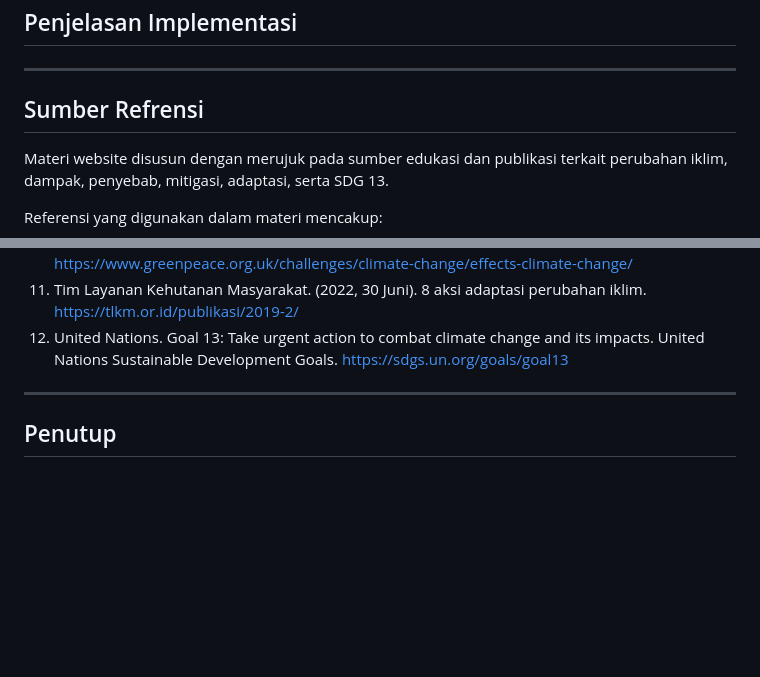
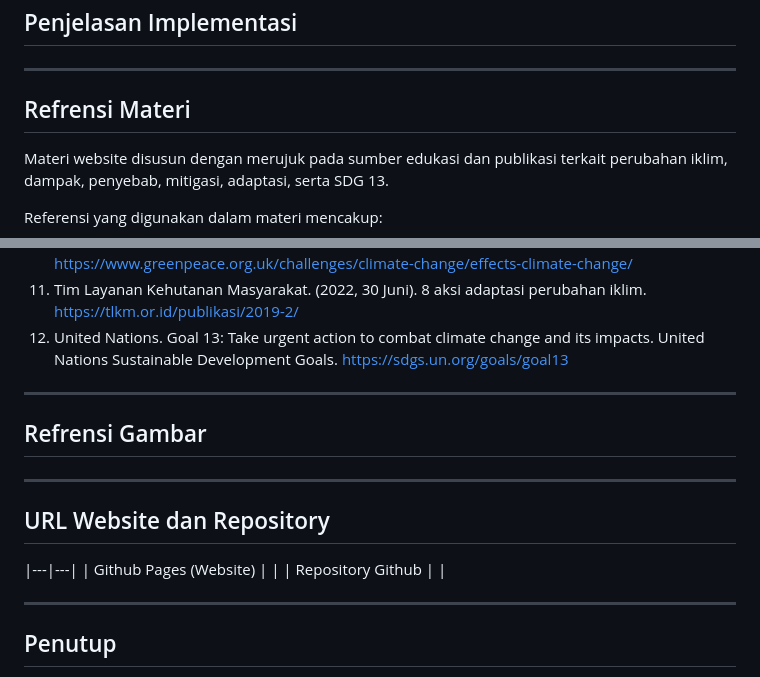
Before and after one commit to Julitakadek/IKLIMARA, a Markdown page: README.md, 2 parts joined by grey strips. Rendered like a GitHub page; blank space fills up the shorter version.

```diff
--- a/README.md
+++ b/README.md
@@ -102,7 +102,7 @@ Iklimara dikembangkan untuk:
 
 ---
 
-## Sumber Refrensi
+## Refrensi Materi
 
 Materi website disusun dengan merujuk pada sumber edukasi dan publikasi terkait perubahan iklim, dampak, penyebab, mitigasi, adaptasi, serta SDG 13.
 
@@ -123,6 +123,18 @@ https://www.researchgate.net/profile/Ratna-Masum/publication/391808305_PARADIGMA
 
 ---
 
+## Refrensi Gambar
+
+---
+
+## URL Website dan Repository
+
+|---|---|
+| Github Pages (Website) |     |
+| Repository Github |       |
+
+---
+
 ## Penutup
 
 Perubahan iklim bukan sekadar persoalan tentang bumi yang semakin panas, tetapi juga tentang kehidupan yang kita jalani dan masa depan yang akan kita wariskan. Melalui Iklimara, kami ingin menunjukkan bahwa memahami perubahan iklim merupakan langkah awal untuk menentukan tindakan yang lebih bijak.
```
